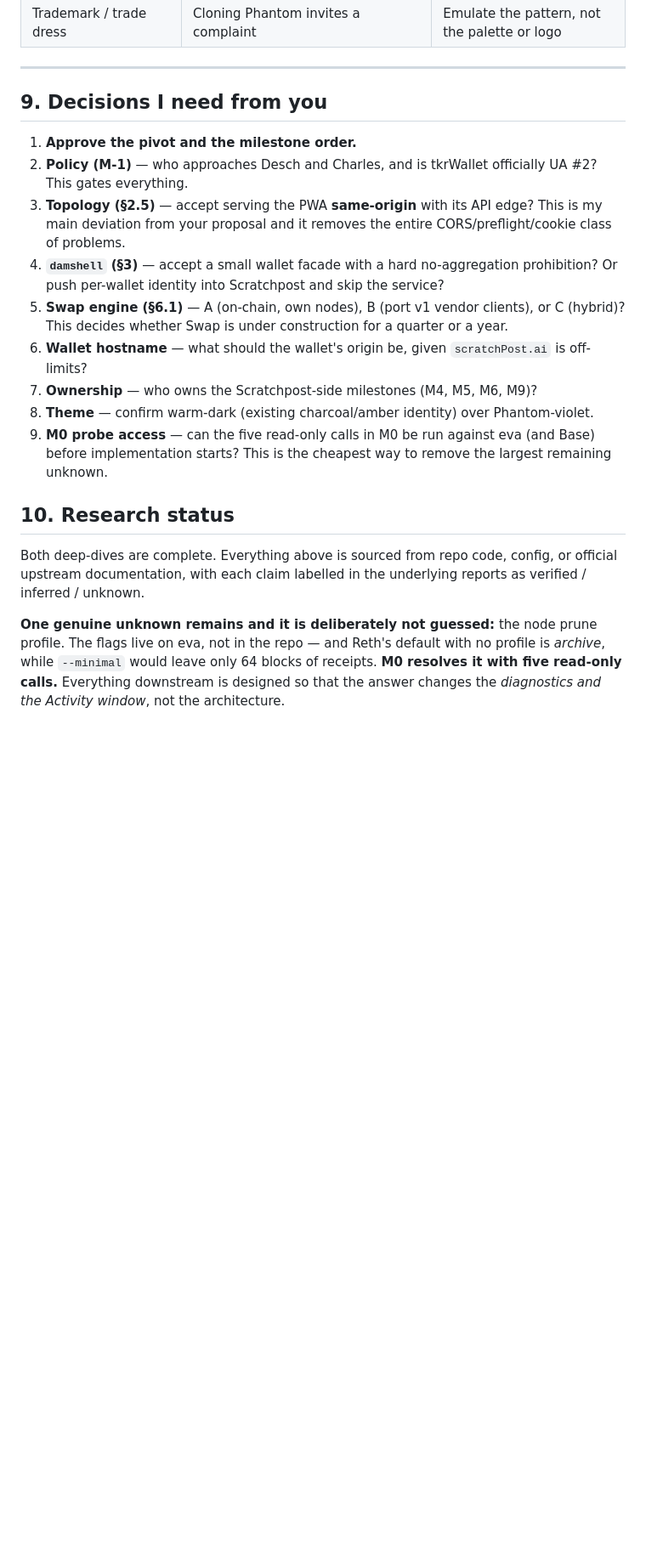
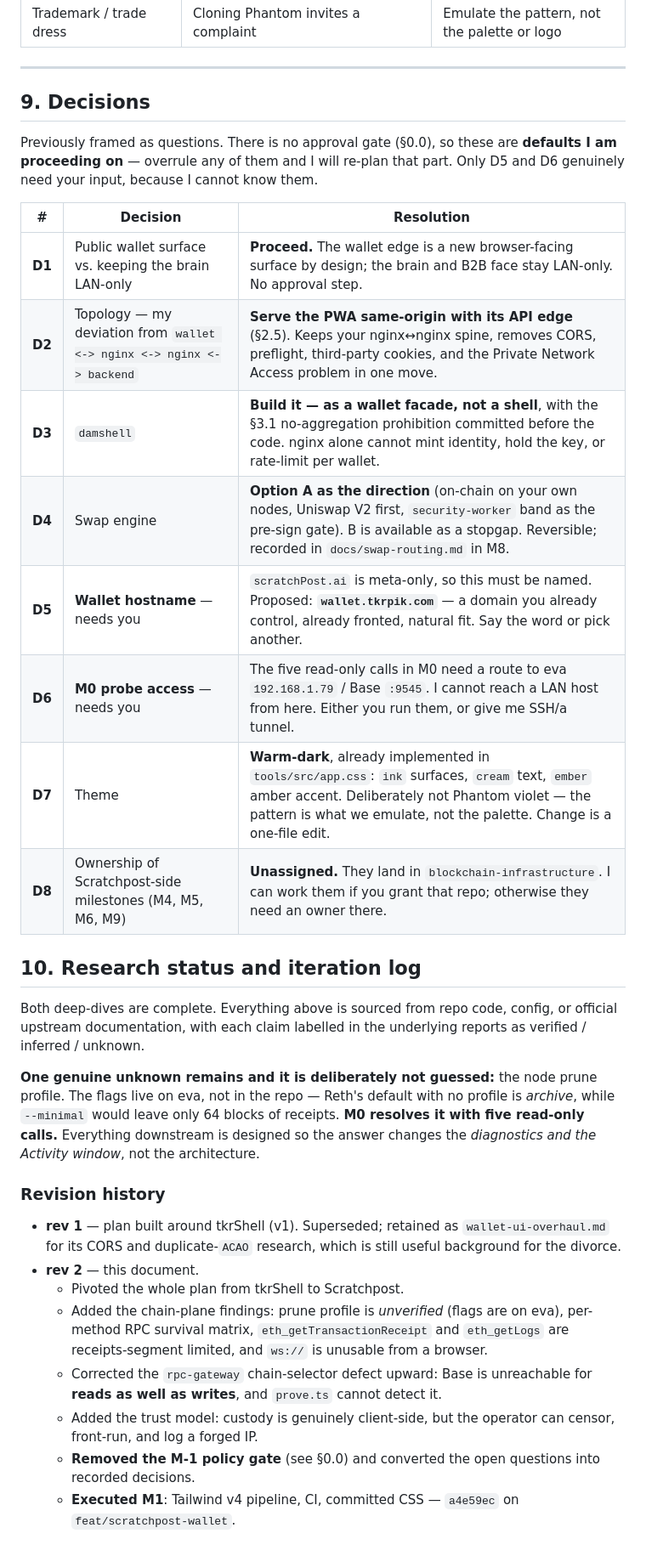
Before and after one commit to coldcanuk/tkrWallet, a Markdown page: docs/plans/scratchpost-wallet.md, the part around one of its changes. Shown at 85% size. Drawn GitHub-style; blank space fills up the shorter version.

```diff
--- a/docs/plans/scratchpost-wallet.md
+++ b/docs/plans/scratchpost-wallet.md
@@ -610,38 +663,52 @@ all known facts instead of doc assertions.
 
 ---
 
-## 9. Decisions I need from you
+## 9. Decisions
 
-1. **Approve the pivot and the milestone order.**
-2. **Policy (M-1)** — who approaches Desch and Charles, and is tkrWallet
-   officially UA #2? This gates everything.
-3. **Topology (§2.5)** — accept serving the PWA **same-origin** with its API
-   edge? This is my main deviation from your proposal and it removes the entire
-   CORS/preflight/cookie class of problems.
-4. **`damshell` (§3)** — accept a small wallet facade with a hard no-aggregation
-   prohibition? Or push per-wallet identity into Scratchpost and skip the
-   service?
-5. **Swap engine (§6.1)** — A (on-chain, own nodes), B (port v1 vendor clients),
-   or C (hybrid)? This decides whether Swap is under construction for a quarter
-   or a year.
-6. **Wallet hostname** — what should the wallet's origin be, given
-   `scratchPost.ai` is off-limits?
-7. **Ownership** — who owns the Scratchpost-side milestones (M4, M5, M6, M9)?
-8. **Theme** — confirm warm-dark (existing charcoal/amber identity) over
-   Phantom-violet.
-9. **M0 probe access** — can the five read-only calls in M0 be run against eva
-   (and Base) before implementation starts? This is the cheapest way to remove
-   the largest remaining unknown.
+Previously framed as questions. There is no approval gate (§0.0), so these are
+**defaults I am proceeding on** — overrule any of them and I will re-plan that
+part. Only D5 and D6 genuinely need your input, because I cannot know them.
 
-## 10. Research status
+| # | Decision | Resolution |
+|---|---|---|
+| **D1** | Public wallet surface vs. keeping the brain LAN-only | **Proceed.** The wallet edge is a new browser-facing surface by design; the brain and B2B face stay LAN-only. No approval step. |
+| **D2** | Topology — my deviation from `wallet <-> nginx <-> nginx <-> backend` | **Serve the PWA same-origin with its API edge** (§2.5). Keeps your nginx↔nginx spine, removes CORS, preflight, third-party cookies, and the Private Network Access problem in one move. |
+| **D3** | `damshell` | **Build it — as a wallet facade, not a shell**, with the §3.1 no-aggregation prohibition committed before the code. nginx alone cannot mint identity, hold the key, or rate-limit per wallet. |
+| **D4** | Swap engine | **Option A as the direction** (on-chain on your own nodes, Uniswap V2 first, `security-worker` band as the pre-sign gate). B is available as a stopgap. Reversible; recorded in `docs/swap-routing.md` in M8. |
+| **D5** | **Wallet hostname** — needs you | `scratchPost.ai` is meta-only, so this must be named. Proposed: **`wallet.tkrpik.com`** — a domain you already control, already fronted, natural fit. Say the word or pick another. |
+| **D6** | **M0 probe access** — needs you | The five read-only calls in M0 need a route to eva `192.168.1.79` / Base `:9545`. I cannot reach a LAN host from here. Either you run them, or give me SSH/a tunnel. |
+| **D7** | Theme | **Warm-dark**, already implemented in `tools/src/app.css`: `ink` surfaces, `cream` text, `ember` amber accent. Deliberately not Phantom violet — the pattern is what we emulate, not the palette. Change is a one-file edit. |
+| **D8** | Ownership of Scratchpost-side milestones (M4, M5, M6, M9) | **Unassigned.** They land in `blockchain-infrastructure`. I can work them if you grant that repo; otherwise they need an owner there. |
+
+## 10. Research status and iteration log
 
 Both deep-dives are complete. Everything above is sourced from repo code, config,
 or official upstream documentation, with each claim labelled in the underlying
 reports as verified / inferred / unknown.
 
 **One genuine unknown remains and it is deliberately not guessed:** the node
-prune profile. The flags live on eva, not in the repo — and Reth's default with
-no profile is *archive*, while `--minimal` would leave only 64 blocks of
-receipts. **M0 resolves it with five read-only calls.** Everything downstream is
-designed so that the answer changes the *diagnostics and the Activity window*,
-not the architecture.
+prune profile. The flags live on eva, not in the repo — Reth's default with no
+profile is *archive*, while `--minimal` would leave only 64 blocks of receipts.
+**M0 resolves it with five read-only calls.** Everything downstream is designed so
+the answer changes the *diagnostics and the Activity window*, not the
+architecture.
+
+### Revision history
+
+- **rev 1** — plan built around tkrShell (v1). Superseded; retained as
+  `wallet-ui-overhaul.md` for its CORS and duplicate-`ACAO` research, which is
+  still useful background for the divorce.
+- **rev 2** — this document.
+  - Pivoted the whole plan from tkrShell to Scratchpost.
+  - Added the chain-plane findings: prune profile is *unverified* (flags are on
+    eva), per-method RPC survival matrix, `eth_getTransactionReceipt` and
+    `eth_getLogs` are receipts-segment limited, and `ws://` is unusable from a
+    browser.
+  - Corrected the `rpc-gateway` chain-selector defect upward: Base is unreachable
+    for **reads as well as writes**, and `prove.ts` cannot detect it.
+  - Added the trust model: custody is genuinely client-side, but the operator can
+    censor, front-run, and log a forged IP.
+  - **Removed the M-1 policy gate** (see §0.0) and converted the open questions
+    into recorded decisions.
+  - **Executed M1**: Tailwind v4 pipeline, CI, committed CSS — `a4e59ec` on
+    `feat/scratchpost-wallet`.
```
Also changed, not shown: other parts of docs/plans/scratchpost-wallet.md (+87 -34 lines).
